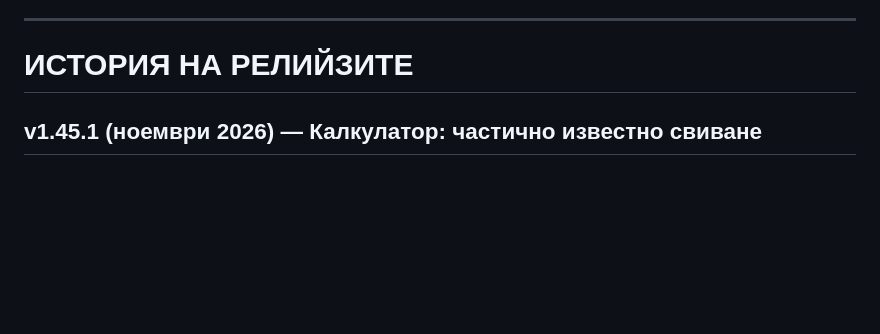
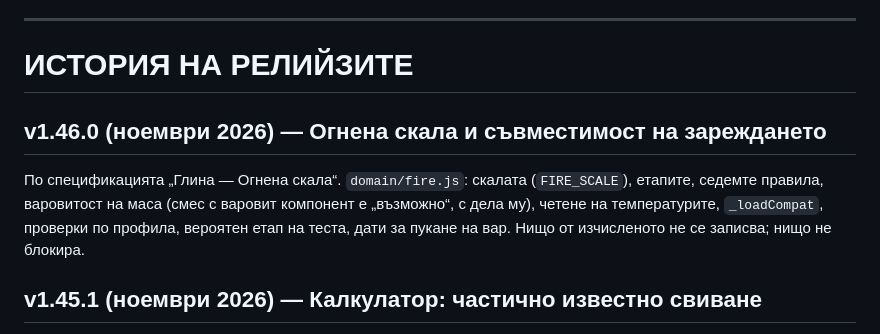
Before and after one commit to tskovacheva/atelie-app, a Markdown page: ROADMAP.md, the part around the change. GitHub-like rendering; blank space fills up the shorter version.

Commit message:
v1.46.0-1

```diff
--- a/ROADMAP.md
+++ b/ROADMAP.md
@@ -797,6 +797,12 @@ Sync wrapper над async store: `bootStorage()` пълни `_storageCache` от
 
 # ИСТОРИЯ НА РЕЛИЙЗИТЕ
 
+## v1.46.0 (ноември 2026) — Огнена скала и съвместимост на зареждането
+По спецификацията „Глина — Огнена скала“. `domain/fire.js`: скалата (`FIRE_SCALE`),
+етапите, седемте правила, варовитост на маса (смес с варовит компонент е „възможно“,
+с дела му), четене на температурите, `_loadCompat`, проверки по профила, вероятен етап
+на теста, дати за пукане на вар. Нищо от изчисленото не се записва; нищо не блокира.
+
 ## v1.45.1 (ноември 2026) — Калкулатор: частично известно свиване
 `_toWetFactor` връщаше ×1 за сухи размери, когато е известно само изпичането, и
 точен множител за изпечени при една съставка. Сега липсващата съставка е 4–8 %
```
Also changed, not shown: FUNCTIONAL_SPEC.md (+2 -0 lines), README.md (+1 -0 lines).
